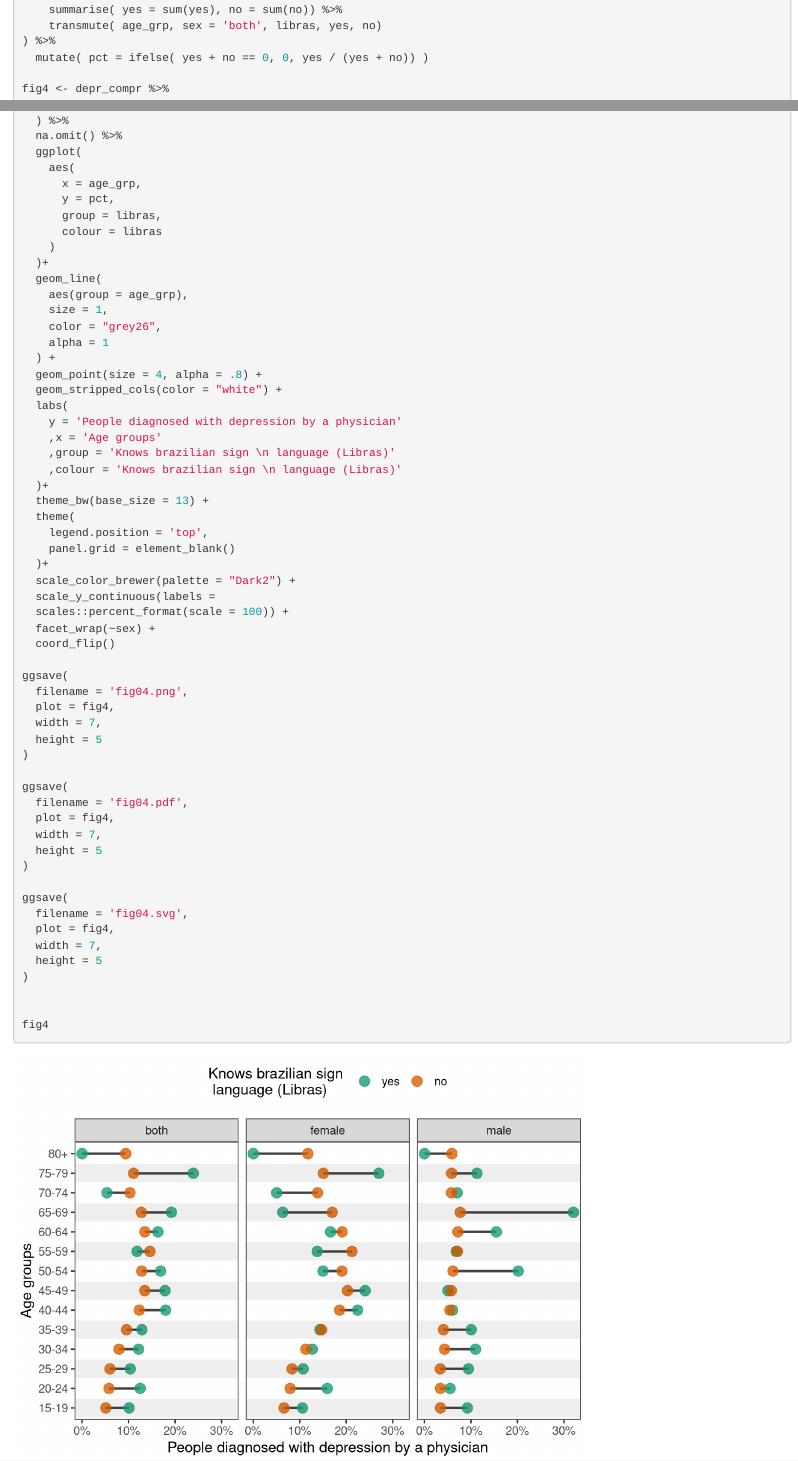
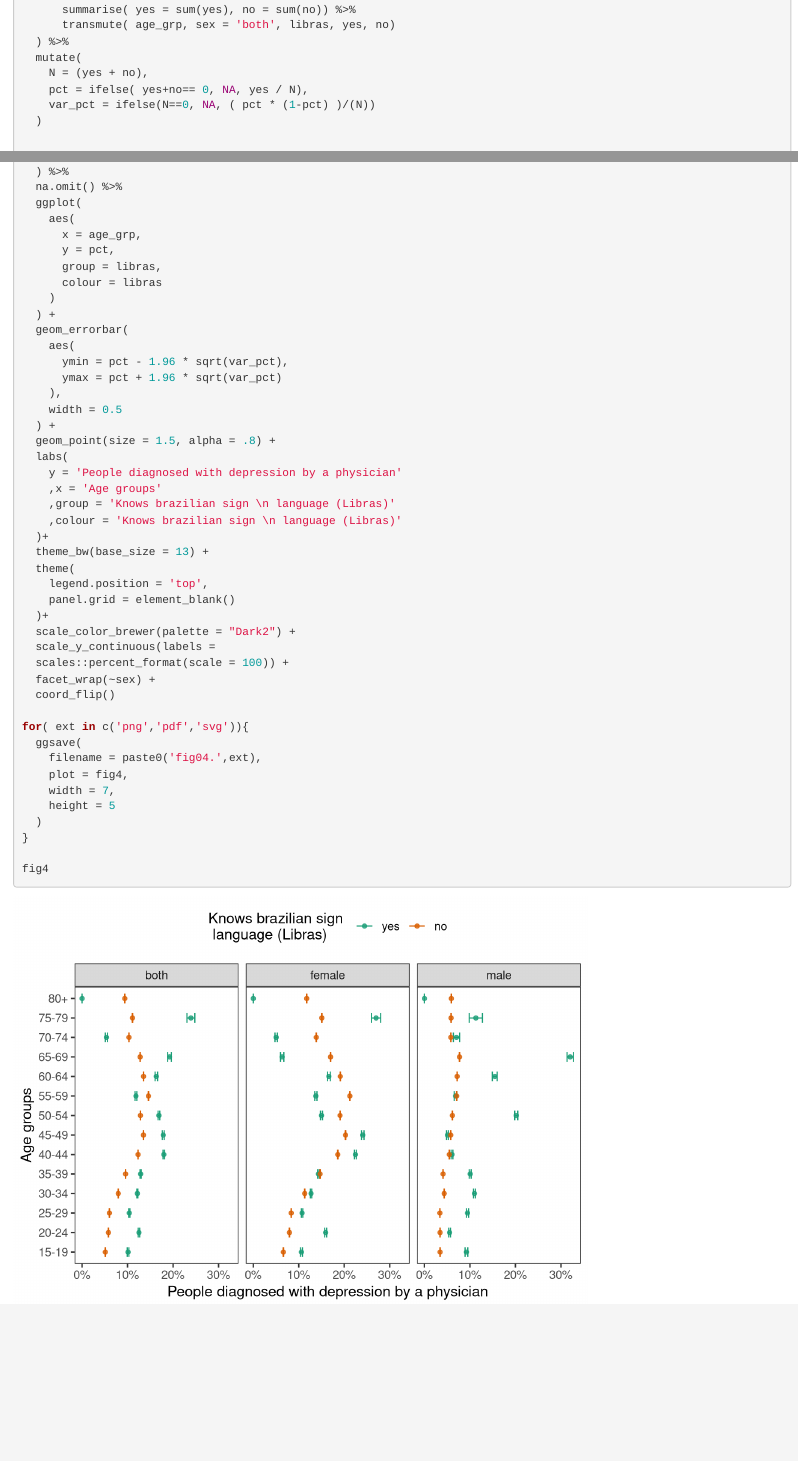
Before and after one commit to hafermoraes/Deaf_DFLE, an R Markdown document (analyses/06_figure04_supplementary/prevalence_libras.Rmd): the page in a window 1100 px wide, from 2070 px down before the commit and from 2080 px down after it, so that both start at the same text, and a second part further down, joined at a grey line. Rendered offline with R 4.5, knitr and Pandoc, with nearby package versions.

Commit message:
figure04 prevalence for libras users with error bars

````diff
--- a/analyses/06_figure04_supplementary/prevalence_libras.Rmd
+++ b/analyses/06_figure04_supplementary/prevalence_libras.Rmd
@@ -114,0 +118,7 @@ depr_compr <- bind_rows(
+      summarise( yes = sum(yes), no = sum(no)) %>%
+      transmute( age_grp, sex = 'both', libras, yes, no)
+  ) %>%
+  mutate(
+    N = (yes + no),
+    pct = ifelse( yes+no== 0, NA, yes / N),
+    var_pct = ifelse(N==0, NA, ( pct * (1-pct) )/(N))
@@ -117,9 +130,3 @@ depr_compr <- bind_rows(
-    summarise( yes = sum(yes), no = sum(no)) %>%
-    transmute( age_grp, sex = 'both', libras, yes, no)
-) %>%
-  mutate( pct = ifelse( yes + no == 0, 0, yes / (yes + no)) )
-
-fig4 <- depr_compr %>%
   filter(!age_grp %in% c('<1','1-4','5-9','10-14','85-89','90+')) %>%
   mutate(
     age_grp = as.character(age_grp),
@@ -136,15 +143,15 @@ fig4 <- depr_compr %>%
       group = libras,
       colour = libras
     )
-  )+
-  geom_line(
-    aes(group = age_grp),
-    size = 1,
-    color = "grey26",
-    alpha = 1
   ) +
-  geom_point(size = 4, alpha = .8) +
-  geom_stripped_cols(color = "white") +
+  geom_errorbar(
+    aes(
+      ymin = pct - 1.96 * sqrt(var_pct),
+      ymax = pct + 1.96 * sqrt(var_pct)
+    ),
+    width = 0.5
+  ) +
+  geom_point(size = 1.5, alpha = .8) +
   labs(
     y = 'People diagnosed with depression by a physician'
     ,x = 'Age groups'
@@ -162,27 +169,14 @@ fig4 <- depr_compr %>%
   facet_wrap(~sex) +
   coord_flip()
 
-ggsave(
-  filename = 'fig04.png',
-  plot = fig4,
-  width = 7,
-  height = 5
-)
-
-ggsave(
-  filename = 'fig04.pdf',
-  plot = fig4,
-  width = 7,
-  height = 5
-)
-
-ggsave(
-  filename = 'fig04.svg',
-  plot = fig4,
-  width = 7,
-  height = 5
-)
-
+for( ext in c('png','pdf','svg')){
+  ggsave(
+    filename = paste0('fig04.',ext),
+    plot = fig4,
+    width = 7,
+    height = 5
+  )
+}
 
 fig4
 ```
````
Also changed, not shown: analyses/06_figure04_supplementary/fig04.pdf, analyses/06_figure04_supplementary/fig04.png, analyses/06_figure04_supplementary/fig04.svg, analyses/06_figure04_supplementary/prevalence_libras.html, analyses/06_figure04_supplementary/prevalence_libras.Rmd (18 more changed lines).
